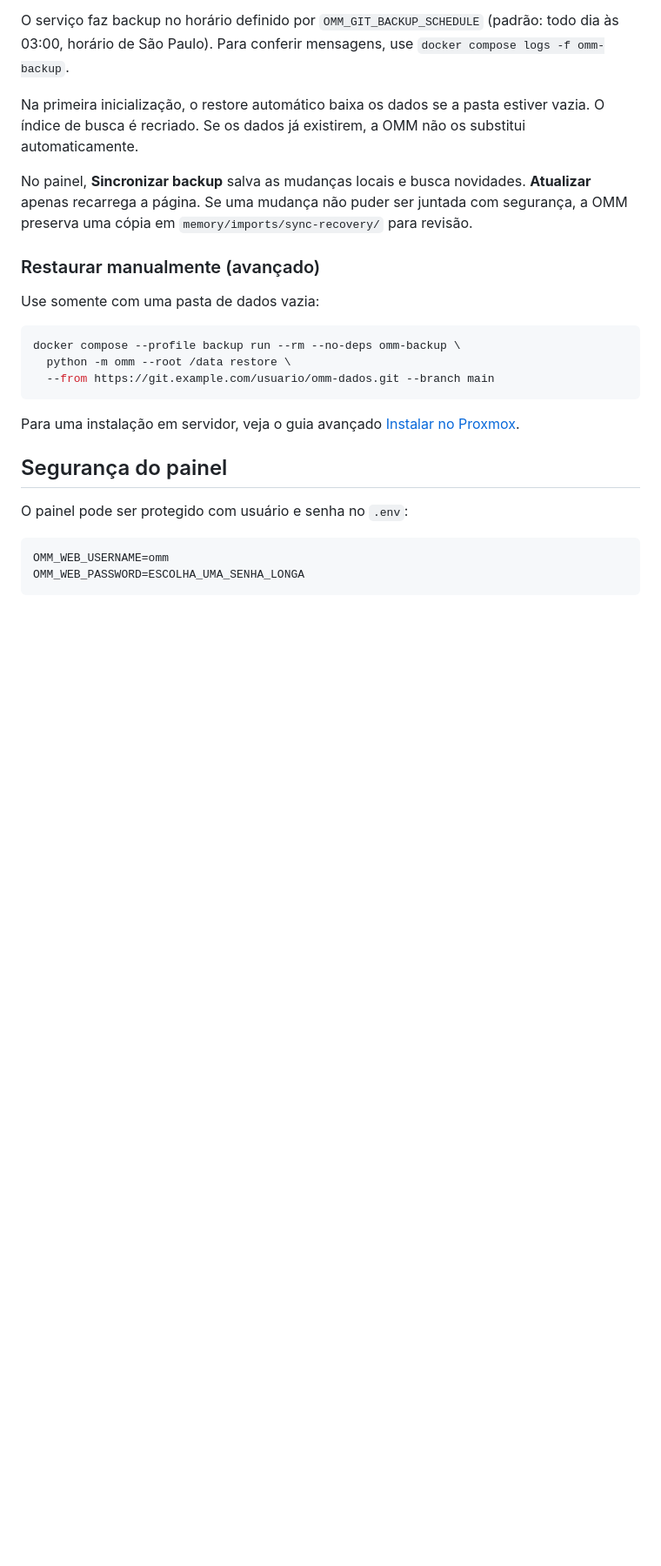
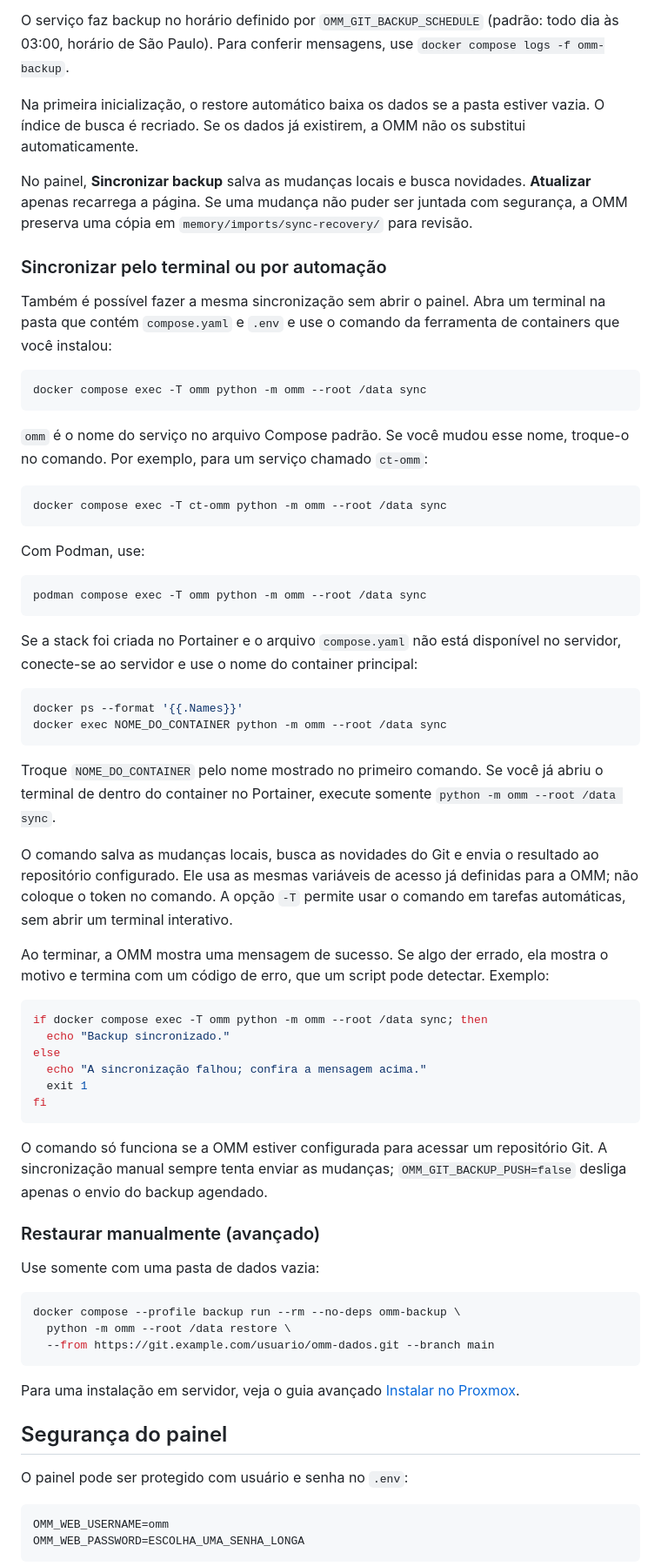
Before and after one commit to zenaror/ai-omm, a Markdown page: docs/USAR_MCP.md, the part around the change. Shown at 87% size. Rendered like a GitHub page; blank space fills up the shorter version.

````diff
--- a/docs/USAR_MCP.md
+++ b/docs/USAR_MCP.md
@@ -137,6 +137,50 @@ Na primeira inicialização, o restore automático baixa os dados se a pasta est
 
 No painel, **Sincronizar backup** salva as mudanças locais e busca novidades. **Atualizar** apenas recarrega a página. Se uma mudança não puder ser juntada com segurança, a OMM preserva uma cópia em `memory/imports/sync-recovery/` para revisão.
 
+### Sincronizar pelo terminal ou por automação
+
+Também é possível fazer a mesma sincronização sem abrir o painel. Abra um terminal na pasta que contém `compose.yaml` e `.env` e use o comando da ferramenta de containers que você instalou:
+
+```sh
+docker compose exec -T omm python -m omm --root /data sync
+```
+
+`omm` é o nome do serviço no arquivo Compose padrão. Se você mudou esse nome, troque-o no comando. Por exemplo, para um serviço chamado `ct-omm`:
+
+```sh
+docker compose exec -T ct-omm python -m omm --root /data sync
+```
+
+Com Podman, use:
+
+```sh
+podman compose exec -T omm python -m omm --root /data sync
+```
+
+Se a stack foi criada no Portainer e o arquivo `compose.yaml` não está disponível no servidor, conecte-se ao servidor e use o nome do container principal:
+
+```sh
+docker ps --format '{{.Names}}'
+docker exec NOME_DO_CONTAINER python -m omm --root /data sync
+```
+
+Troque `NOME_DO_CONTAINER` pelo nome mostrado no primeiro comando. Se você já abriu o terminal de dentro do container no Portainer, execute somente `python -m omm --root /data sync`.
+
+O comando salva as mudanças locais, busca as novidades do Git e envia o resultado ao repositório configurado. Ele usa as mesmas variáveis de acesso já definidas para a OMM; não coloque o token no comando. A opção `-T` permite usar o comando em tarefas automáticas, sem abrir um terminal interativo.
+
+Ao terminar, a OMM mostra uma mensagem de sucesso. Se algo der errado, ela mostra o motivo e termina com um código de erro, que um script pode detectar. Exemplo:
+
+```sh
+if docker compose exec -T omm python -m omm --root /data sync; then
+  echo "Backup sincronizado."
+else
+  echo "A sincronização falhou; confira a mensagem acima."
+  exit 1
+fi
+```
+
+O comando só funciona se a OMM estiver configurada para acessar um repositório Git. A sincronização manual sempre tenta enviar as mudanças; `OMM_GIT_BACKUP_PUSH=false` desliga apenas o envio do backup agendado.
+
 ### Restaurar manualmente (avançado)
 
 Use somente com uma pasta de dados vazia:
````
Also changed, not shown: README.md (+2 -0 lines), docs/USAR_PODMAN.md (+10 -0 lines).
